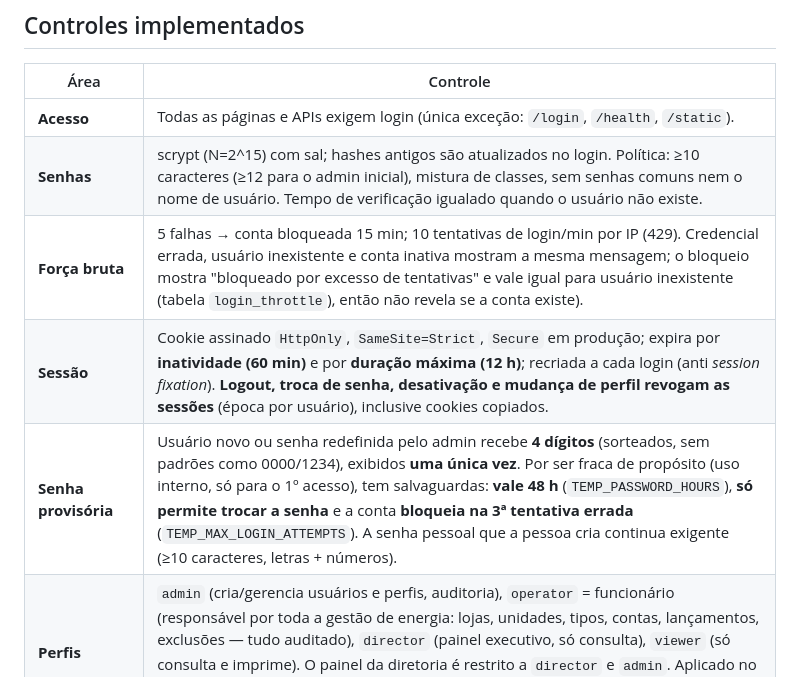
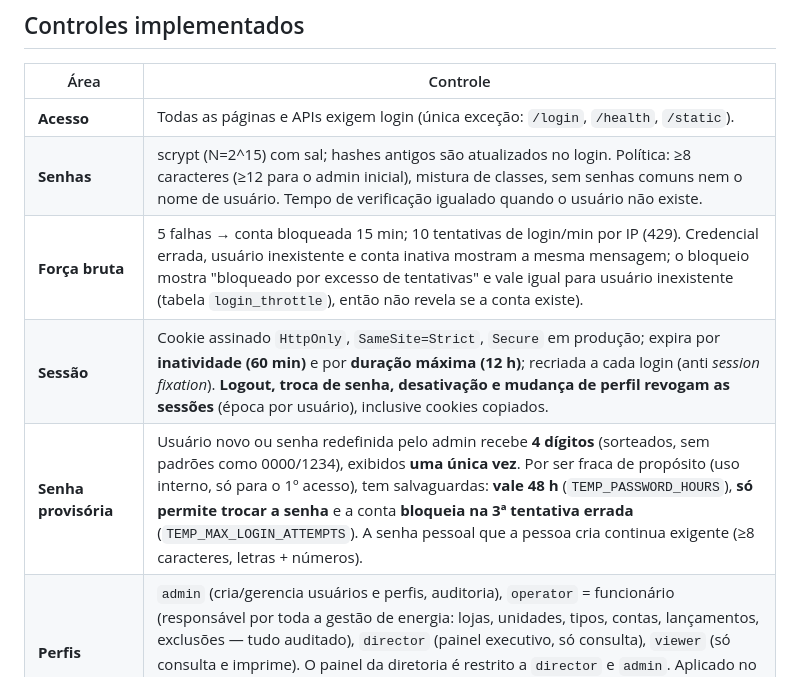
Before and after one commit to guiolindo/Agua-e-luz---economart, a Markdown page: SECURITY.md, the part around the change. Rendered like a GitHub page.

Commit message:
SECURITY.md: mínimo de senha 8 caracteres
Co-Authored-By: Claude Sonnet 5.5 <noreply@anthropic.com>
Claude-Session: https://claude.ai/code/session_01SRoDpaq7ygoXKN5TQqH2rN

```diff
--- a/SECURITY.md
+++ b/SECURITY.md
@@ -9,10 +9,10 @@ que está implementado, como configurar em produção e o que ainda é risco res
 | Área | Controle |
 |---|---|
 | **Acesso** | Todas as páginas e APIs exigem login (única exceção: `/login`, `/health`, `/static`). |
-| **Senhas** | scrypt (N=2^15) com sal; hashes antigos são atualizados no login. Política: ≥10 caracteres (≥12 para o admin inicial), mistura de classes, sem senhas comuns nem o nome de usuário. Tempo de verificação igualado quando o usuário não existe. |
+| **Senhas** | scrypt (N=2^15) com sal; hashes antigos são atualizados no login. Política: ≥8 caracteres (≥12 para o admin inicial), mistura de classes, sem senhas comuns nem o nome de usuário. Tempo de verificação igualado quando o usuário não existe. |
 | **Força bruta** | 5 falhas → conta bloqueada 15 min; 10 tentativas de login/min por IP (429). Credencial errada, usuário inexistente e conta inativa mostram a mesma mensagem; o bloqueio mostra "bloqueado por excesso de tentativas" e vale igual para usuário inexistente (tabela `login_throttle`), então não revela se a conta existe). |
 | **Sessão** | Cookie assinado `HttpOnly`, `SameSite=Strict`, `Secure` em produção; expira por **inatividade (60 min)** e por **duração máxima (12 h)**; recriada a cada login (anti *session fixation*). **Logout, troca de senha, desativação e mudança de perfil revogam as sessões** (época por usuário), inclusive cookies copiados. |
-| **Senha provisória** | Usuário novo ou senha redefinida pelo admin recebe **4 dígitos** (sorteados, sem padrões como 0000/1234), exibidos **uma única vez**. Por ser fraca de propósito (uso interno, só para o 1º acesso), tem salvaguardas: **vale 48 h** (`TEMP_PASSWORD_HOURS`), **só permite trocar a senha** e a conta **bloqueia na 3ª tentativa errada** (`TEMP_MAX_LOGIN_ATTEMPTS`). A senha pessoal que a pessoa cria continua exigente (≥10 caracteres, letras + números). |
+| **Senha provisória** | Usuário novo ou senha redefinida pelo admin recebe **4 dígitos** (sorteados, sem padrões como 0000/1234), exibidos **uma única vez**. Por ser fraca de propósito (uso interno, só para o 1º acesso), tem salvaguardas: **vale 48 h** (`TEMP_PASSWORD_HOURS`), **só permite trocar a senha** e a conta **bloqueia na 3ª tentativa errada** (`TEMP_MAX_LOGIN_ATTEMPTS`). A senha pessoal que a pessoa cria continua exigente (≥8 caracteres, letras + números). |
 | **Perfis** | `admin` (cria/gerencia usuários e perfis, auditoria), `operator` = funcionário (responsável por toda a gestão de energia: lojas, unidades, tipos, contas, lançamentos, exclusões — tudo auditado), `director` (painel executivo, só consulta), `viewer` (só consulta e imprime). O painel da diretoria é restrito a `director` e `admin`. Aplicado no servidor em todas as rotas de escrita (botões escondidos são só conveniência). Não permite remover o último administrador. |
 | **CSRF** | Token por sessão + checagem de `Origin`/`Sec-Fetch-Site` em toda mutação + cookie `SameSite=Strict`. |
 | **XSS** | CSP com **nonce por resposta** (`script-src 'self' 'nonce-…'`, sem `unsafe-inline` em script, `object-src 'none'`, `frame-ancestors 'self'`), sem handlers inline, Jinja com autoescape, Chart.js servido localmente (sem CDN). |
```
